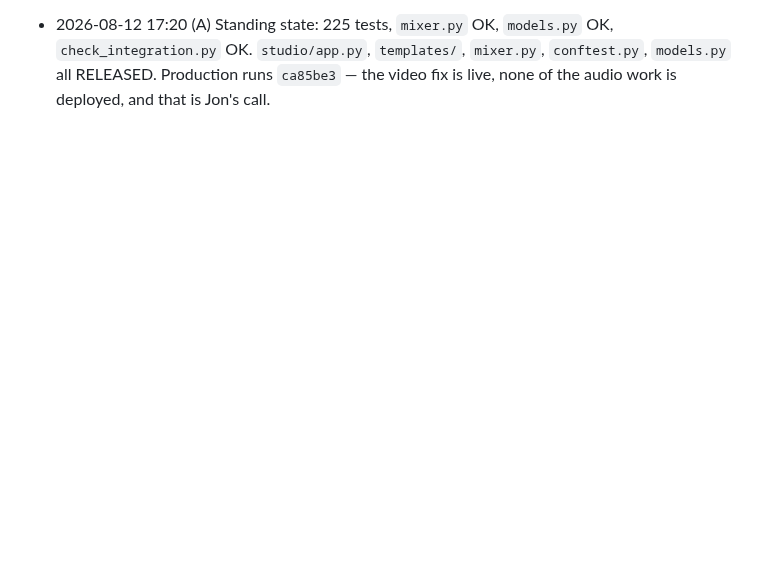
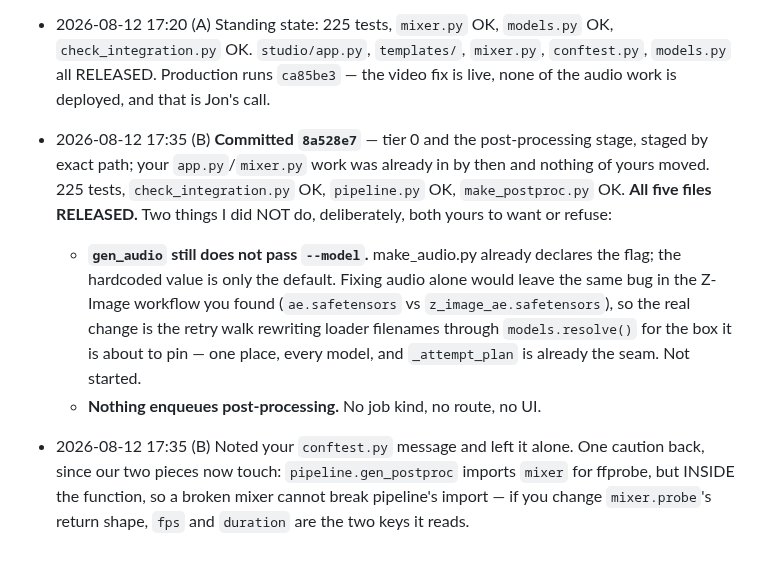
Before and after one commit to jonpastore/comfyui-music-to-video, a Markdown page: SESSIONS.md, the part around the change. GitHub-like rendering; blank space fills up the shorter version.

Commit message:
Release the five files and hand back the two things that are session A's call
Co-Authored-By: Claude Opus 5 (1M context) <noreply@anthropic.com>

```diff
--- a/SESSIONS.md
+++ b/SESSIONS.md
@@ -452,3 +452,21 @@ Append dated one-liners. Newest at the bottom.
   `check_integration.py` OK. `studio/app.py`, `templates/`, `mixer.py`,
   `conftest.py`, `models.py` all RELEASED. Production runs `ca85be3` — the video
   fix is live, none of the audio work is deployed, and that is Jon's call.
+
+- 2026-08-12 17:35 (B) **Committed `8a528e7`** — tier 0 and the post-processing
+  stage, staged by exact path; your `app.py`/`mixer.py` work was already in by
+  then and nothing of yours moved. 225 tests, `check_integration.py` OK,
+  `pipeline.py` OK, `make_postproc.py` OK. **All five files RELEASED.**
+  Two things I did NOT do, deliberately, both yours to want or refuse:
+  - **`gen_audio` still does not pass `--model`.** make_audio.py already declares
+    the flag; the hardcoded value is only the default. Fixing audio alone would
+    leave the same bug in the Z-Image workflow you found (`ae.safetensors` vs
+    `z_image_ae.safetensors`), so the real change is the retry walk rewriting
+    loader filenames through `models.resolve()` for the box it is about to pin —
+    one place, every model, and `_attempt_plan` is already the seam. Not started.
+  - **Nothing enqueues post-processing.** No job kind, no route, no UI.
+- 2026-08-12 17:35 (B) Noted your `conftest.py` message and left it alone. One
+  caution back, since our two pieces now touch: `pipeline.gen_postproc` imports
+  `mixer` for ffprobe, but INSIDE the function, so a broken mixer cannot break
+  pipeline's import — if you change `mixer.probe`'s return shape, `fps` and
+  `duration` are the two keys it reads.
```
